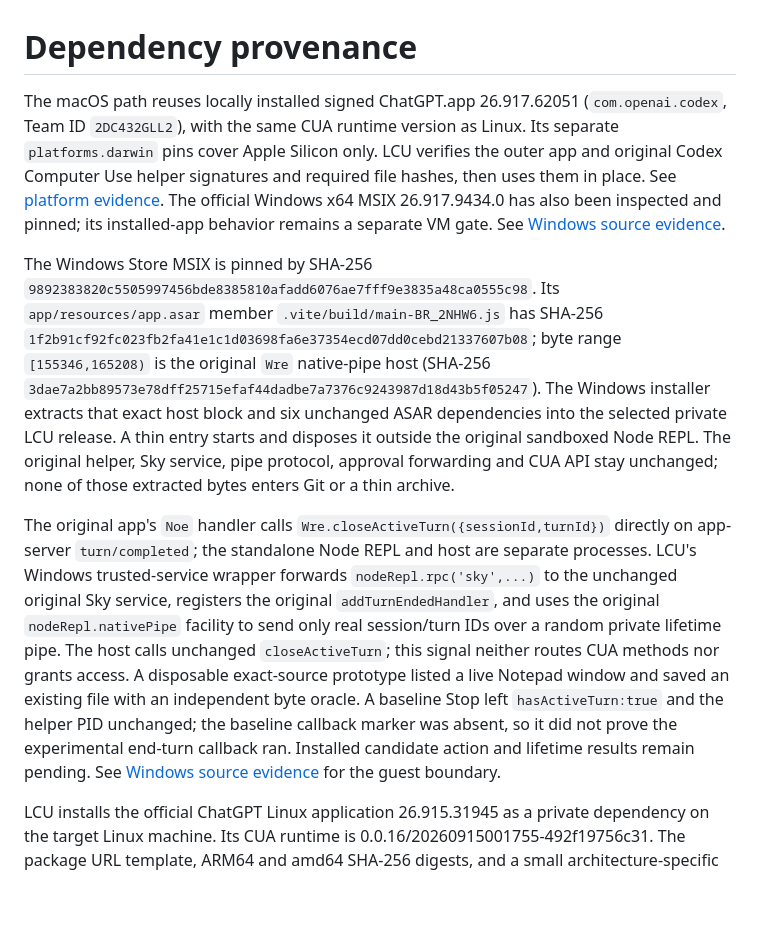
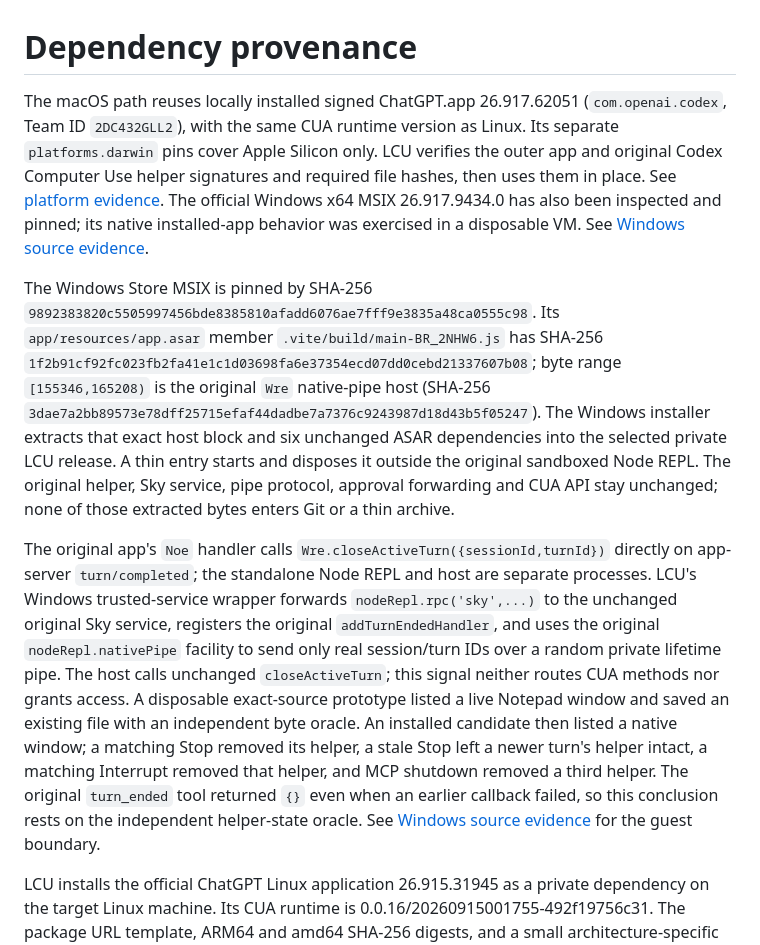
Before and after one commit to 0xpolarzero/lcu, a Markdown page: docs/PROVENANCE.md, the part around the change. GitHub-like rendering; blank space fills up the shorter version.

Commit message:
Record installed Windows native lifecycle evidence

```diff
--- a/docs/PROVENANCE.md
+++ b/docs/PROVENANCE.md
@@ -1,10 +1,10 @@
 # Dependency provenance
 
-The macOS path reuses locally installed signed ChatGPT.app 26.917.62051 (`com.openai.codex`, Team ID `2DC432GLL2`), with the same CUA runtime version as Linux. Its separate `platforms.darwin` pins cover Apple Silicon only. LCU verifies the outer app and original Codex Computer Use helper signatures and required file hashes, then uses them in place. See [platform evidence](verification/platform-selection.md). The official Windows x64 MSIX 26.917.9434.0 has also been inspected and pinned; its installed-app behavior remains a separate VM gate. See [Windows source evidence](verification/windows-source.md).
+The macOS path reuses locally installed signed ChatGPT.app 26.917.62051 (`com.openai.codex`, Team ID `2DC432GLL2`), with the same CUA runtime version as Linux. Its separate `platforms.darwin` pins cover Apple Silicon only. LCU verifies the outer app and original Codex Computer Use helper signatures and required file hashes, then uses them in place. See [platform evidence](verification/platform-selection.md). The official Windows x64 MSIX 26.917.9434.0 has also been inspected and pinned; its native installed-app behavior was exercised in a disposable VM. See [Windows source evidence](verification/windows-source.md).
 
 The Windows Store MSIX is pinned by SHA-256 `9892383820c5505997456bde8385810afadd6076ae7fff9e3835a48ca0555c98`. Its `app/resources/app.asar` member `.vite/build/main-BR_2NHW6.js` has SHA-256 `1f2b91cf92fc023fb2fa41e1c1d03698fa6e37354ecd07dd0cebd21337607b08`; byte range `[155346,165208)` is the original `Wre` native-pipe host (SHA-256 `3dae7a2bb89573e78dff25715efaf44dadbe7a7376c9243987d18d43b5f05247`). The Windows installer extracts that exact host block and six unchanged ASAR dependencies into the selected private LCU release. A thin entry starts and disposes it outside the original sandboxed Node REPL. The original helper, Sky service, pipe protocol, approval forwarding and CUA API stay unchanged; none of those extracted bytes enters Git or a thin archive.
 
-The original app's `Noe` handler calls `Wre.closeActiveTurn({sessionId,turnId})` directly on app-server `turn/completed`; the standalone Node REPL and host are separate processes. LCU's Windows trusted-service wrapper forwards `nodeRepl.rpc('sky',...)` to the unchanged original Sky service, registers the original `addTurnEndedHandler`, and uses the original `nodeRepl.nativePipe` facility to send only real session/turn IDs over a random private lifetime pipe. The host calls unchanged `closeActiveTurn`; this signal neither routes CUA methods nor grants access. A disposable exact-source prototype listed a live Notepad window and saved an existing file with an independent byte oracle. A baseline Stop left `hasActiveTurn:true` and the helper PID unchanged; the baseline callback marker was absent, so it did not prove the experimental end-turn callback ran. Installed candidate action and lifetime results remain pending. See [Windows source evidence](verification/windows-source.md) for the guest boundary.
+The original app's `Noe` handler calls `Wre.closeActiveTurn({sessionId,turnId})` directly on app-server `turn/completed`; the standalone Node REPL and host are separate processes. LCU's Windows trusted-service wrapper forwards `nodeRepl.rpc('sky',...)` to the unchanged original Sky service, registers the original `addTurnEndedHandler`, and uses the original `nodeRepl.nativePipe` facility to send only real session/turn IDs over a random private lifetime pipe. The host calls unchanged `closeActiveTurn`; this signal neither routes CUA methods nor grants access. A disposable exact-source prototype listed a live Notepad window and saved an existing file with an independent byte oracle. An installed candidate then listed a native window; a matching Stop removed its helper, a stale Stop left a newer turn's helper intact, a matching Interrupt removed that helper, and MCP shutdown removed a third helper. The original `turn_ended` tool returned `{}` even when an earlier callback failed, so this conclusion rests on the independent helper-state oracle. See [Windows source evidence](verification/windows-source.md) for the guest boundary.
 
 LCU installs the official ChatGPT Linux application 26.915.31945 as a private dependency on the target Linux machine. Its CUA runtime is 0.0.16/20260915001755-492f19756c31. The package URL template, ARM64 and amd64 SHA-256 digests, and a small architecture-specific critical-file hash set are in [runtime.lock.json](../runtime.lock.json). The digest is checked before extraction; this is an integrity pin, not independently verified package-signature authentication.
 
```
